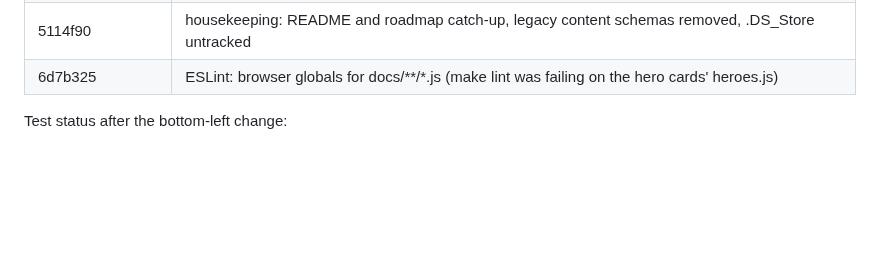
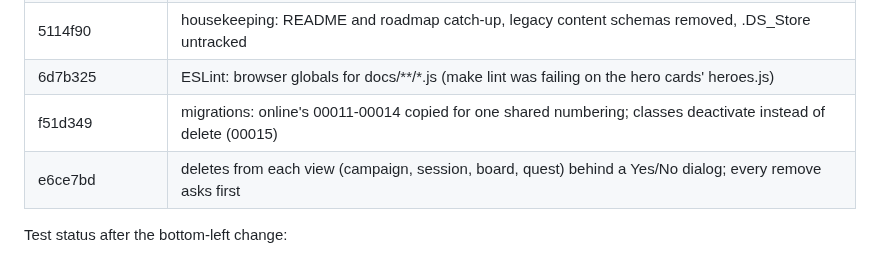
Before and after one commit to Ko-stant/dungeon-campaign-engine, a Markdown page: docs/UPGRADE_AND_PIVOT_TODO.md, the part around one of its changes. Drawn GitHub-style; blank space fills up the shorter version.

Commit message:
Docs: record the migration and delete commits
Co-Authored-By: Claude Opus 5.5 <noreply@anthropic.com>

```diff
--- a/docs/UPGRADE_AND_PIVOT_TODO.md
+++ b/docs/UPGRADE_AND_PIVOT_TODO.md
@@ -117,6 +117,8 @@ Commits (oldest first):
 | c51a760 | GM bestiary: monster movement (campaign stat line, else the base game) |
 | 5114f90 | housekeeping: README and roadmap catch-up, legacy content schemas removed, .DS_Store untracked |
 | 6d7b325 | ESLint: browser globals for docs/**/*.js (make lint was failing on the hero cards' heroes.js) |
+| f51d349 | migrations: online's 00011-00014 copied for one shared numbering; classes deactivate instead of delete (00015) |
+| e6ce7bd | deletes from each view (campaign, session, board, quest) behind a Yes/No dialog; every remove asks first |
 
 Test status after the bottom-left change:
 - `make test`: 102 Go tests, 0 failures (DB tests skip without a URL).
```
Also changed, not shown: other parts of docs/UPGRADE_AND_PIVOT_TODO.md (+1 -1 lines).
